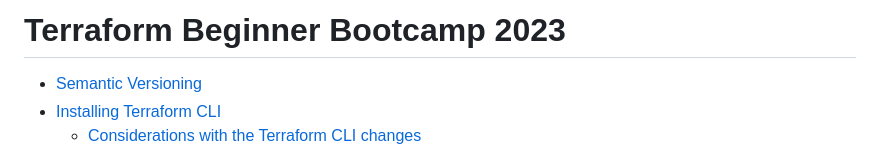
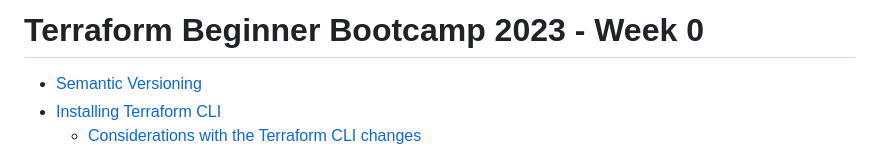
Before and after one commit to jtex-13/terraform-beginner-bootcamp-2023, a Markdown page: journal/week0.md, the part around the change. Rendered like a GitHub page.

```diff
--- a/journal/week0.md
+++ b/journal/week0.md
@@ -1,4 +1,4 @@
-# Terraform Beginner Bootcamp 2023
+# Terraform Beginner Bootcamp 2023 - Week 0
 
   - [Semantic Versioning](#semantic-versioning)
   - [Installing Terraform CLI](#installing-terraform-cli)
```
